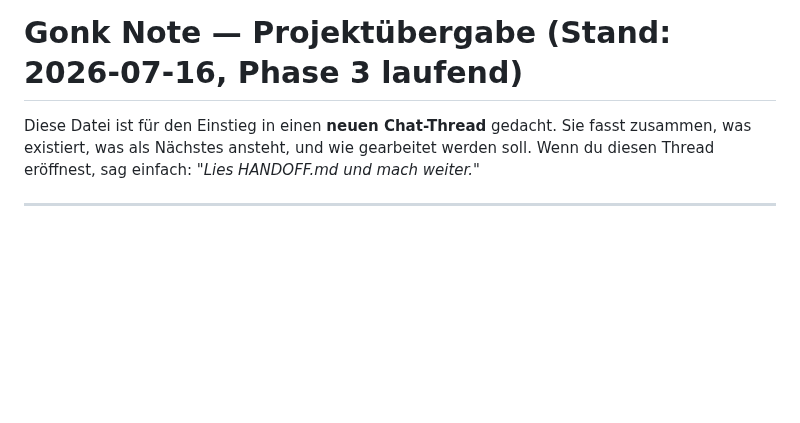
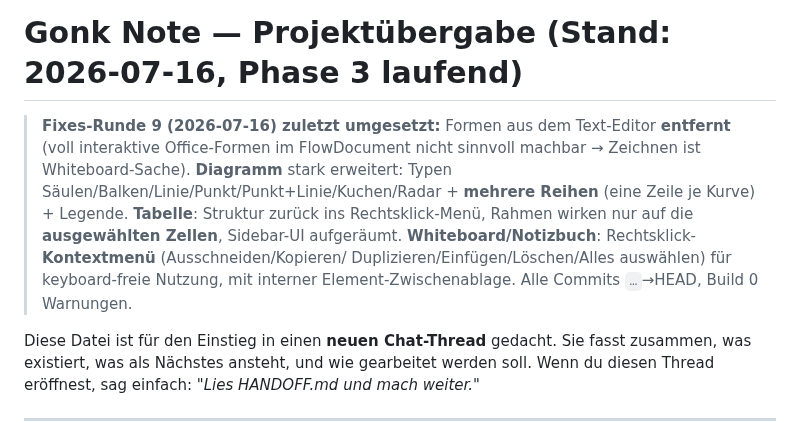
Before and after one commit to GONKstupid/GonkNote, a Markdown page: HANDOFF.md, the part around the change. Rendered like a GitHub page; blank space fills up the shorter version.

Commit message:
HANDOFF: Fixes-Runde 9 vermerkt (Formen entfernt, Diagramm-Arten, Tabelle, WB-Kontextmenue)

```diff
--- a/HANDOFF.md
+++ b/HANDOFF.md
@@ -1,4 +1,15 @@
 # Gonk Note — Projektübergabe (Stand: 2026-07-16, Phase 3 laufend)
+
+> **Fixes-Runde 9 (2026-07-16) zuletzt umgesetzt:** Formen aus dem Text-Editor
+> **entfernt** (voll interaktive Office-Formen im FlowDocument nicht sinnvoll
+> machbar → Zeichnen ist Whiteboard-Sache). **Diagramm** stark erweitert: Typen
+> Säulen/Balken/Linie/Punkt/Punkt+Linie/Kuchen/Radar + **mehrere Reihen** (eine
+> Zeile je Kurve) + Legende. **Tabelle**: Struktur zurück ins Rechtsklick-Menü,
+> Rahmen wirken nur auf die **ausgewählten Zellen**, Sidebar-UI aufgeräumt.
+> **Whiteboard/Notizbuch**: Rechtsklick-**Kontextmenü** (Ausschneiden/Kopieren/
+> Duplizieren/Einfügen/Löschen/Alles auswählen) für keyboard-freie Nutzung, mit
+> interner Element-Zwischenablage. Alle Commits `…`→HEAD, Build 0 Warnungen.
+
 
 Diese Datei ist für den Einstieg in einen **neuen Chat-Thread** gedacht. Sie fasst
 zusammen, was existiert, was als Nächstes ansteht, und wie gearbeitet werden soll.
```
